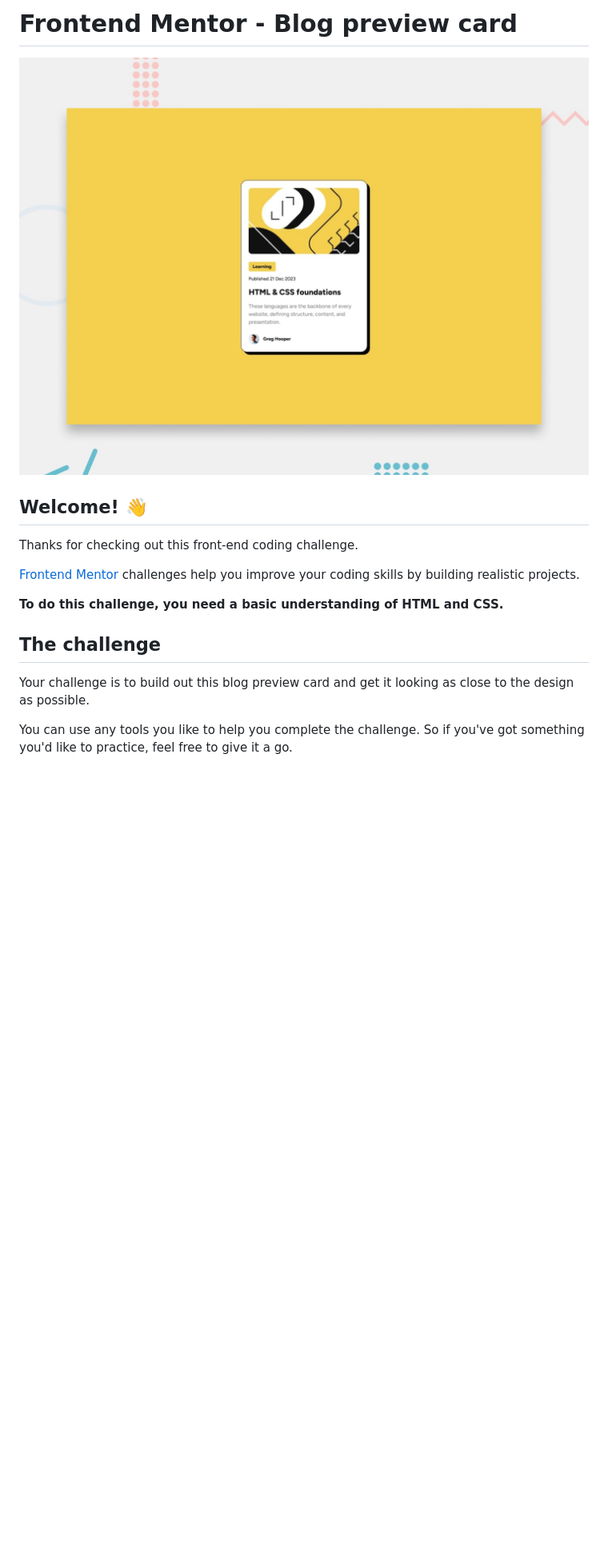
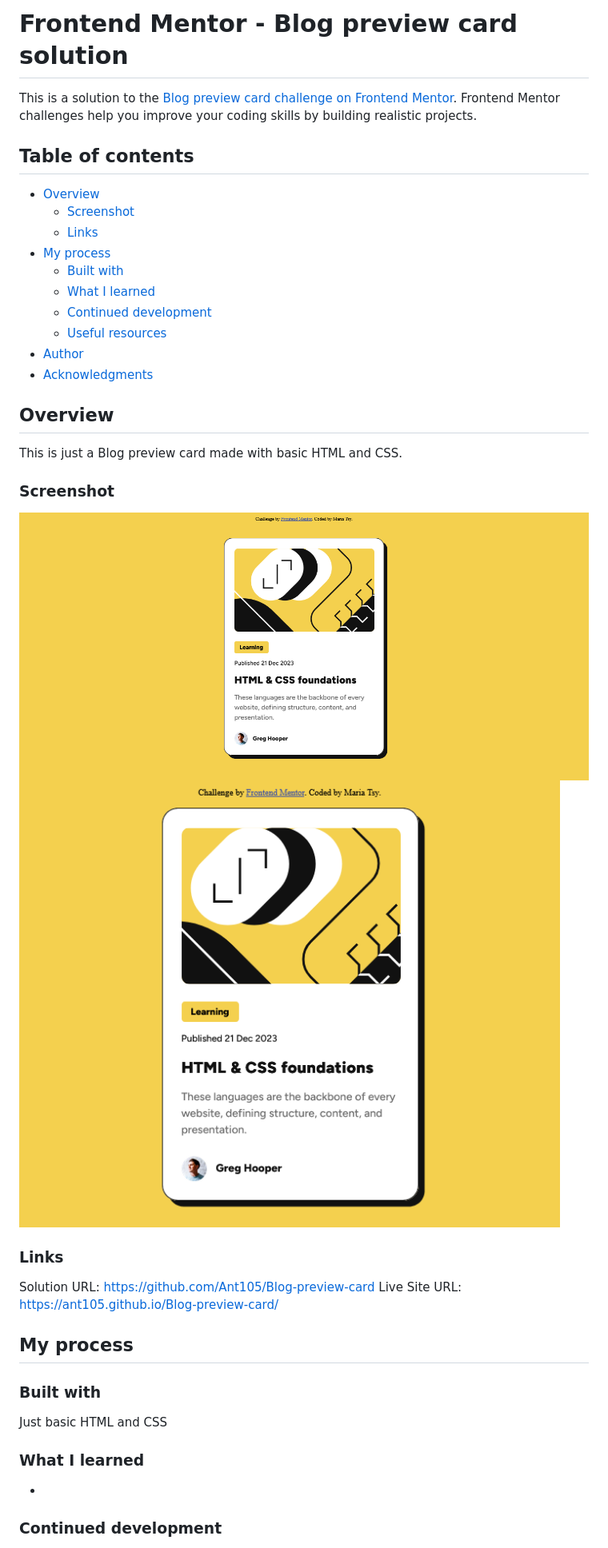
Before and after one commit to Ant105/Blog-preview-card, a Markdown page: README.md, the part around the change printed below. Shown: that part at 80% size. Drawn GitHub-style; pictures changed too: screenshots/Screenshot-Desktop.png (added), screenshots/Screenshot-Mobile.png (added); blank space fills up the shorter version.

```diff
--- a/README.md
+++ b/README.md
@@ -1,18 +1,37 @@
-# Frontend Mentor - Blog preview card
+# Frontend Mentor - Blog preview card solution
+This is a solution to the [Blog preview card challenge on Frontend Mentor](https://www.frontendmentor.io/challenges/blog-preview-card-ckPaj01IcS). Frontend Mentor challenges help you improve your coding skills by building realistic projects.
 
-![Design preview for the Blog preview card coding challenge](./preview.jpg)
+## Table of contents
+- [Overview](#overview)
+  - [Screenshot](#screenshot)
+  - [Links](#links)
+- [My process](#my-process)
+  - [Built with](#built-with)
+  - [What I learned](#what-i-learned)
+  - [Continued development](#continued-development)
+  - [Useful resources](#useful-resources)
+- [Author](#author)
+- [Acknowledgments](#acknowledgments)
 
-## Welcome! 👋
+## Overview
+This is just a Blog preview card made with basic HTML and CSS.
 
-Thanks for checking out this front-end coding challenge.
+### Screenshot
+![Desktop design](./screenshots/Screenshot-Desktop.png)
+![Mobile design](./screenshots/Screenshot-Mobile.png)
 
-[Frontend Mentor](https://www.frontendmentor.io) challenges help you improve your coding skills by building realistic projects.
+### Links
+Solution URL: https://github.com/Ant105/Blog-preview-card
+Live Site URL: https://ant105.github.io/Blog-preview-card/
 
-**To do this challenge, you need a basic understanding of HTML and CSS.**
+## My process
 
-## The challenge
+### Built with
+Just basic HTML and CSS
 
-Your challenge is to build out this blog preview card and get it looking as close to the design as possible.
+### What I learned
+-
 
-You can use any tools you like to help you complete the challenge. So if you've got something you'd like to practice, feel free to give it a go.
+### Continued development
+-
 
```
Also changed, not shown: other parts of README.md (+6 -73 lines), README-template.md (deleted, +0 -159 lines).
